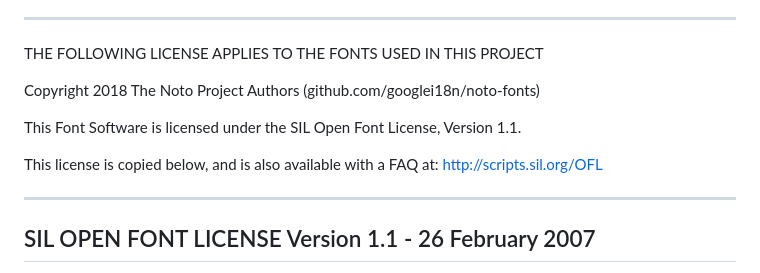
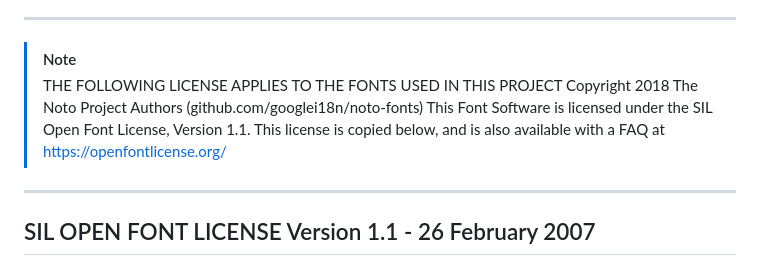
Before and after one commit to thebadcc/terraform-docs, a Markdown page: license/README.md, the part around the change. Rendered like a GitHub page.

```diff
--- a/license/README.md
+++ b/license/README.md
@@ -183,15 +183,11 @@ against you.
 
 ********************************************************************************
 
-THE FOLLOWING LICENSE APPLIES TO THE FONTS USED IN THIS PROJECT
-
-Copyright 2018 The Noto Project Authors (github.com/googlei18n/noto-fonts)
-
-This Font Software is licensed under the SIL Open Font License,
-Version 1.1.
-
-This license is copied below, and is also available with a FAQ at:
-http://scripts.sil.org/OFL
+> [!NOTE]
+> THE FOLLOWING LICENSE APPLIES TO THE FONTS USED IN THIS PROJECT
+> Copyright 2018 The Noto Project Authors (github.com/googlei18n/noto-fonts)
+> This Font Software is licensed under the SIL Open Font License, Version 1.1.
+> This license is copied below, and is also available with a FAQ at https://openfontlicense.org/
 
 -----------------------------------------------------------
 SIL OPEN FONT LICENSE Version 1.1 - 26 February 2007
```
